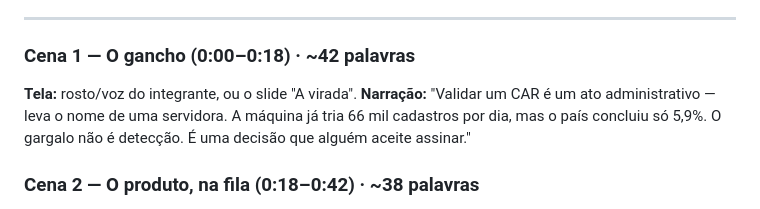
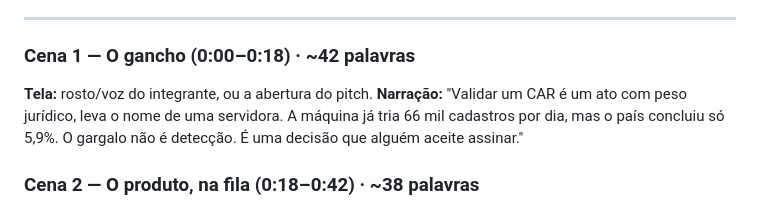
Before and after one commit to n0tjohnny/ruralistas-solucao, a Markdown page: submission/prototipo-script.md, the part around the change. GitHub-like rendering.

```diff
--- a/submission/prototipo-script.md
+++ b/submission/prototipo-script.md
@@ -11,8 +11,8 @@
 ---
 
 ### Cena 1 — O gancho (0:00–0:18) · ~42 palavras
-**Tela:** rosto/voz do integrante, ou o slide "A virada".
-**Narração:** "Validar um CAR é um ato administrativo — leva o nome de uma servidora. A máquina já tria 66 mil cadastros por dia, mas o país concluiu só 5,9%. O gargalo não é detecção. É uma decisão que alguém aceite assinar."
+**Tela:** rosto/voz do integrante, ou a abertura do pitch.
+**Narração:** "Validar um CAR é um ato com peso jurídico, leva o nome de uma servidora. A máquina já tria 66 mil cadastros por dia, mas o país concluiu só 5,9%. O gargalo não é detecção. É uma decisão que alguém aceite assinar."
 
 ### Cena 2 — O produto, na fila (0:18–0:42) · ~38 palavras
 **Tela:** cockpit (slide "O produto") — a fila à esquerda.
```
Also changed, not shown: submission/pitch-narration.md (+25 -29 lines), submission/uso-de-ia.md (added, +19 -0 lines).
